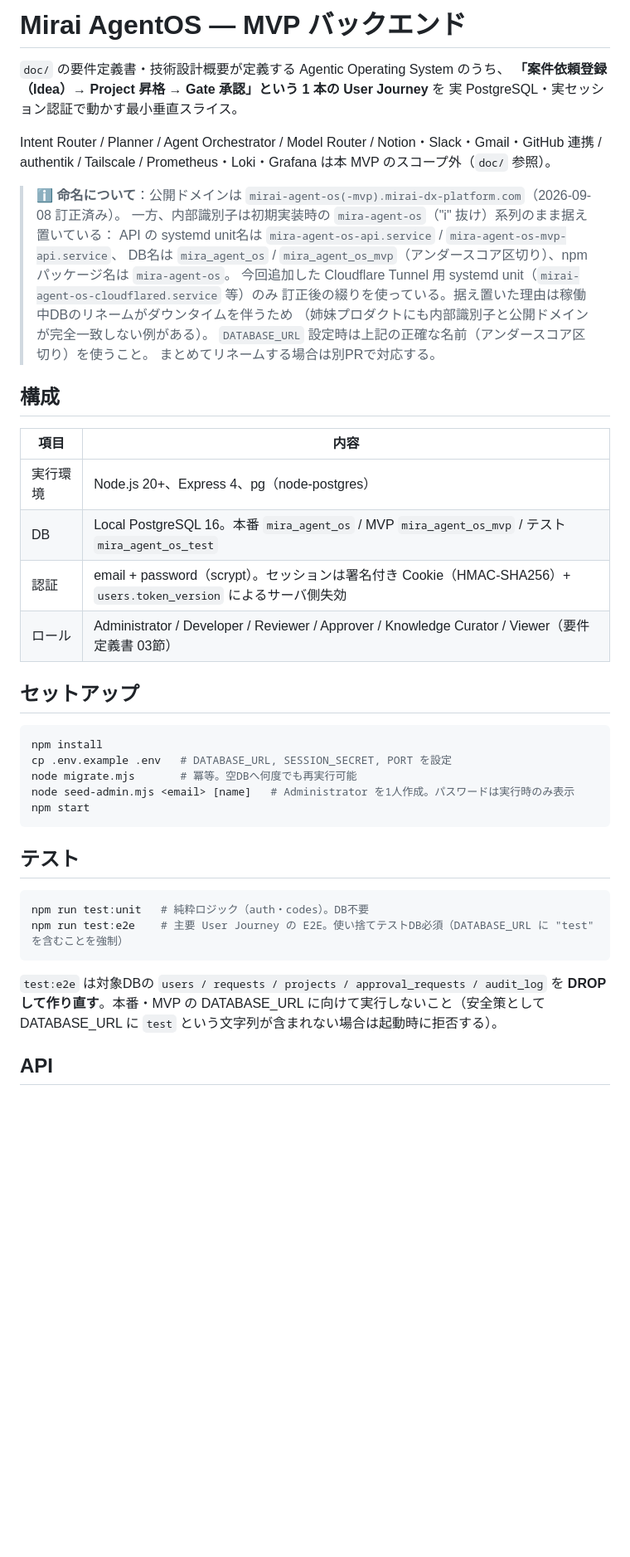
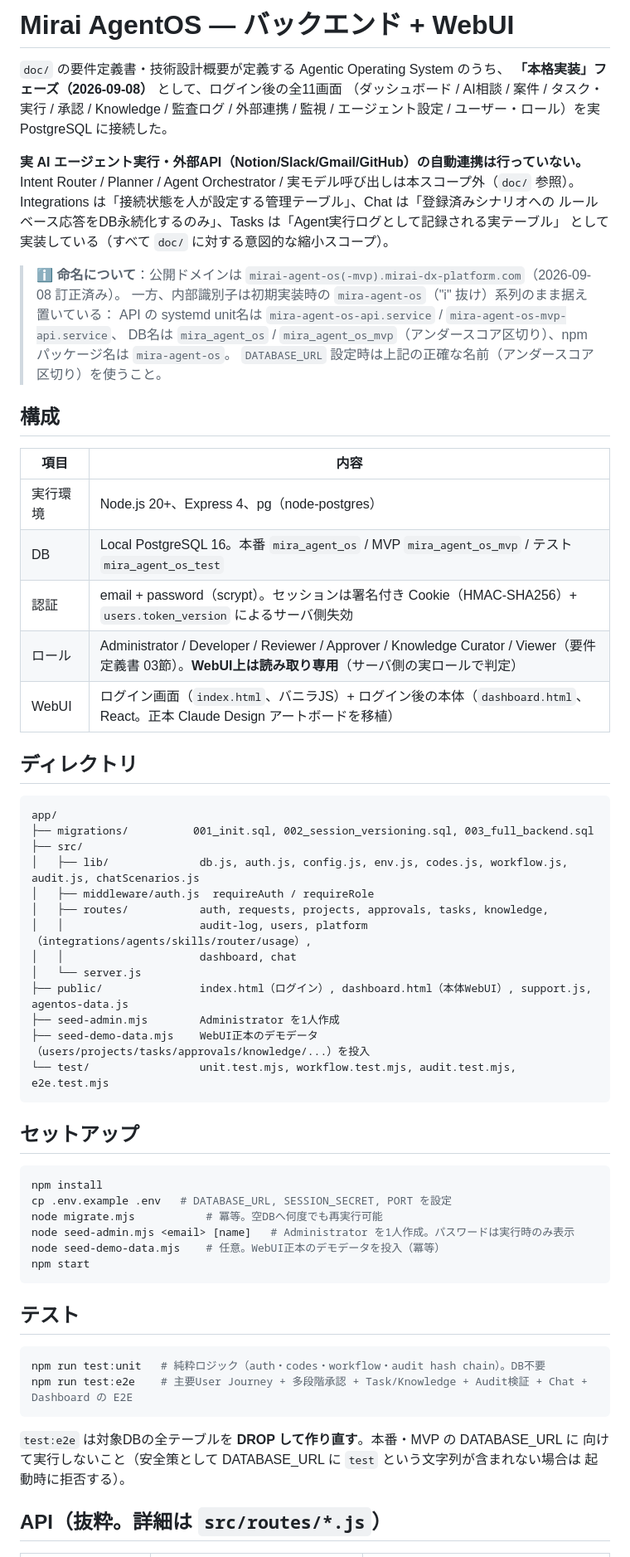
Before and after one commit to Kensan196948G/Mirai-AI-Agent-Business-Platform, a Markdown page: app/README.md, the part around one of its changes. Shown at 83% size. Rendered like a GitHub page; blank space fills up the shorter version.

````diff
--- a/app/README.md
+++ b/app/README.md
@@ -1,21 +1,21 @@
-# Mirai AgentOS — MVP バックエンド
+# Mirai AgentOS — バックエンド + WebUI
 
 `doc/` の要件定義書・技術設計概要が定義する Agentic Operating System のうち、
-**「案件依頼登録（Idea）→ Project 昇格 → Gate 承認」という 1 本の User Journey** を
-実 PostgreSQL・実セッション認証で動かす最小垂直スライス。
+**「本格実装」フェーズ（2026-09-08）** として、ログイン後の全11画面
+（ダッシュボード / AI相談 / 案件 / タスク・実行 / 承認 / Knowledge / 監査ログ /
+外部連携 / 監視 / エージェント設定 / ユーザー・ロール）を実 PostgreSQL に接続した。
 
-Intent Router / Planner / Agent Orchestrator / Model Router / Notion・Slack・Gmail・GitHub 連携 /
-authentik / Tailscale / Prometheus・Loki・Grafana は本 MVP のスコープ外（`doc/` 参照）。
+**実 AI エージェント実行・外部API（Notion/Slack/Gmail/GitHub）の自動連携は行っていない。**
+Intent Router / Planner / Agent Orchestrator / 実モデル呼び出しは本スコープ外（`doc/` 参照）。
+Integrations は「接続状態を人が設定する管理テーブル」、Chat は「登録済みシナリオへの
+ルールベース応答をDB永続化するのみ」、Tasks は「Agent実行ログとして記録される実テーブル」
+として実装している（すべて `doc/` に対する意図的な縮小スコープ）。
 
 > ℹ️ **命名について**：公開ドメインは `mirai-agent-os(-mvp).mirai-dx-platform.com`（2026-09-08 訂正済み）。
 > 一方、内部識別子は初期実装時の `mira-agent-os`（"i" 抜け）系列のまま据え置いている：
 > API の systemd unit名は `mira-agent-os-api.service` / `mira-agent-os-mvp-api.service`、
 > DB名は `mira_agent_os` / `mira_agent_os_mvp`（アンダースコア区切り）、npmパッケージ名は `mira-agent-os`。
-> 今回追加した Cloudflare Tunnel 用 systemd unit（`mirai-agent-os-cloudflared.service` 等）のみ
-> 訂正後の綴りを使っている。据え置いた理由は稼働中DBのリネームがダウンタイムを伴うため
-> （姉妹プロダクトにも内部識別子と公開ドメインが完全一致しない例がある）。
 > `DATABASE_URL` 設定時は上記の正確な名前（アンダースコア区切り）を使うこと。
-> まとめてリネームする場合は別PRで対応する。
 
 ## 構成
 
@@ -24,28 +24,48 @@ authentik / Tailscale / Prometheus・Loki・Grafana は本 MVP のスコープ
 | 実行環境 | Node.js 20+、Express 4、pg（node-postgres） |
 | DB | Local PostgreSQL 16。本番 `mira_agent_os` / MVP `mira_agent_os_mvp` / テスト `mira_agent_os_test` |
 | 認証 | email + password（scrypt）。セッションは署名付き Cookie（HMAC-SHA256）+ `users.token_version` によるサーバ側失効 |
-| ロール | Administrator / Developer / Reviewer / Approver / Knowledge Curator / Viewer（要件定義書 03節） |
+| ロール | Administrator / Developer / Reviewer / Approver / Knowledge Curator / Viewer（要件定義書 03節）。**WebUI上は読み取り専用**（サーバ側の実ロールで判定） |
+| WebUI | ログイン画面（`index.html`、バニラJS）+ ログイン後の本体（`dashboard.html`、React。正本 Claude Design アートボードを移植） |
+
+## ディレクトリ
+
+```
+app/
+├── migrations/          001_init.sql, 002_session_versioning.sql, 003_full_backend.sql
+├── src/
+│   ├── lib/              db.js, auth.js, config.js, env.js, codes.js, workflow.js, audit.js, chatScenarios.js
+│   ├── middleware/auth.js  requireAuth / requireRole
+│   ├── routes/           auth, requests, projects, approvals, tasks, knowledge,
+│   │                     audit-log, users, platform（integrations/agents/skills/router/usage）,
+│   │                     dashboard, chat
+│   └── server.js
+├── public/               index.html（ログイン）, dashboard.html（本体WebUI）, support.js, agentos-data.js
+├── seed-admin.mjs        Administrator を1人作成
+├── seed-demo-data.mjs    WebUI正本のデモデータ（users/projects/tasks/approvals/knowledge/...）を投入
+└── test/                 unit.test.mjs, workflow.test.mjs, audit.test.mjs, e2e.test.mjs
+```
 
 ## セットアップ
 
 ```bash
 npm install
 cp .env.example .env   # DATABASE_URL, SESSION_SECRET, PORT を設定
-node migrate.mjs       # 冪等。空DBへ何度でも再実行可能
+node migrate.mjs           # 冪等。空DBへ何度でも再実行可能
 node seed-admin.mjs <email> [name]   # Administrator を1人作成。パスワードは実行時のみ表示
+node seed-demo-data.mjs    # 任意。WebUI正本のデモデータを投入（冪等）
 npm start
 ```
 
 ## テスト
 
 ```bash
-npm run test:unit   # 純粋ロジック（auth・codes）。DB不要
-npm run test:e2e    # 主要 User Journey の E2E。使い捨てテストDB必須（DATABASE_URL に "test" を含むことを強制）
+npm run test:unit   # 純粋ロジック（auth・codes・workflow・audit hash chain）。DB不要
+npm run test:e2e    # 主要User Journey + 多段階承認 + Task/Knowledge + Audit検証 + Chat + Dashboard の E2E
 ```
 
-`test:e2e` は対象DBの `users / requests / projects / approval_requests / audit_log` を
-**DROP して作り直す**。本番・MVP の DATABASE_URL に向けて実行しないこと（安全策として
-DATABASE_URL に `test` という文字列が含まれない場合は起動時に拒否する）。
+`test:e2e` は対象DBの全テーブルを **DROP して作り直す**。本番・MVP の DATABASE_URL に
+向けて実行しないこと（安全策として DATABASE_URL に `test` という文字列が含まれない場合は
+起動時に拒否する）。
 
-## API
+## API（抜粋。詳細は `src/routes/*.js`）
 
````
Also changed, not shown: other parts of app/README.md (+29 -28 lines), README.md (+8 -6 lines).
